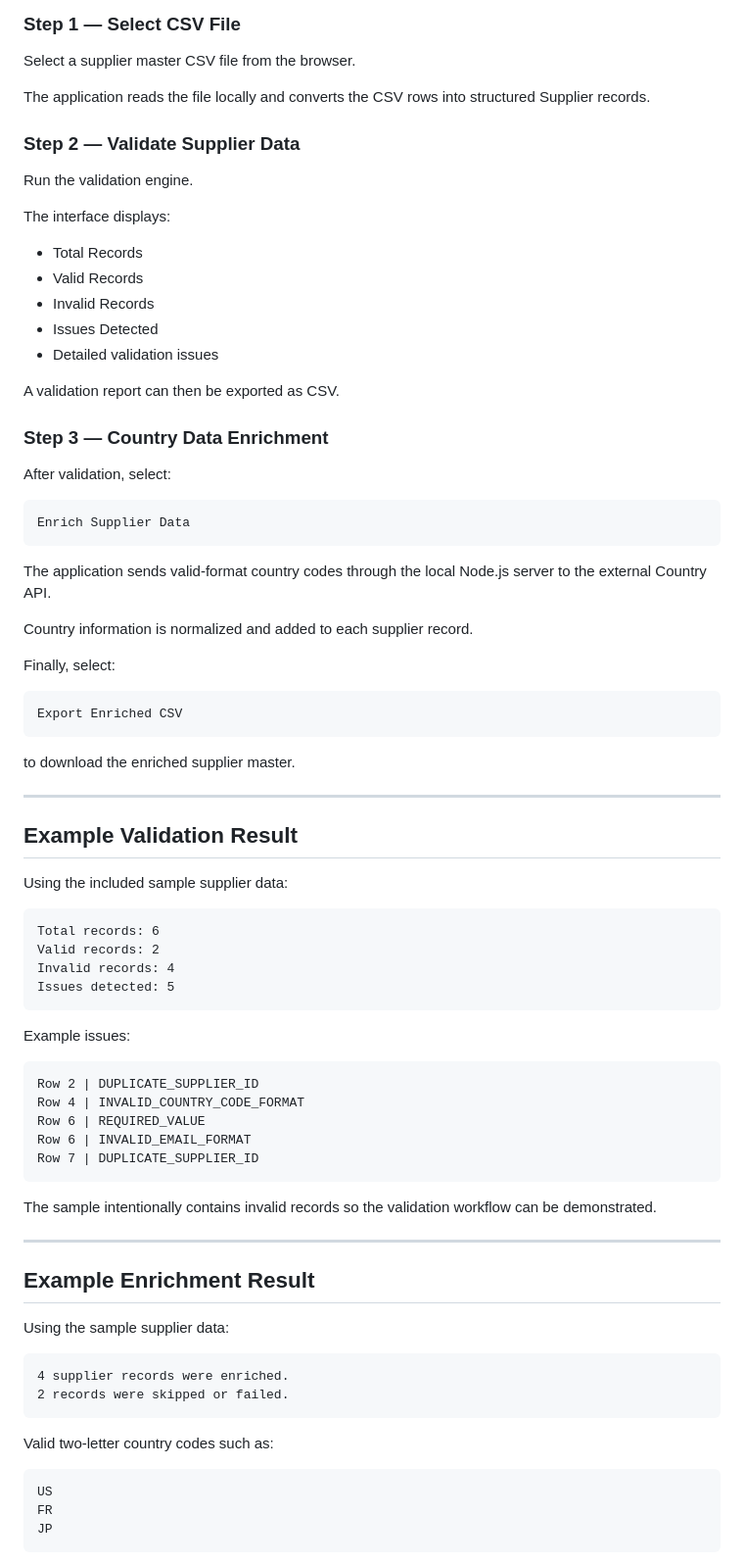
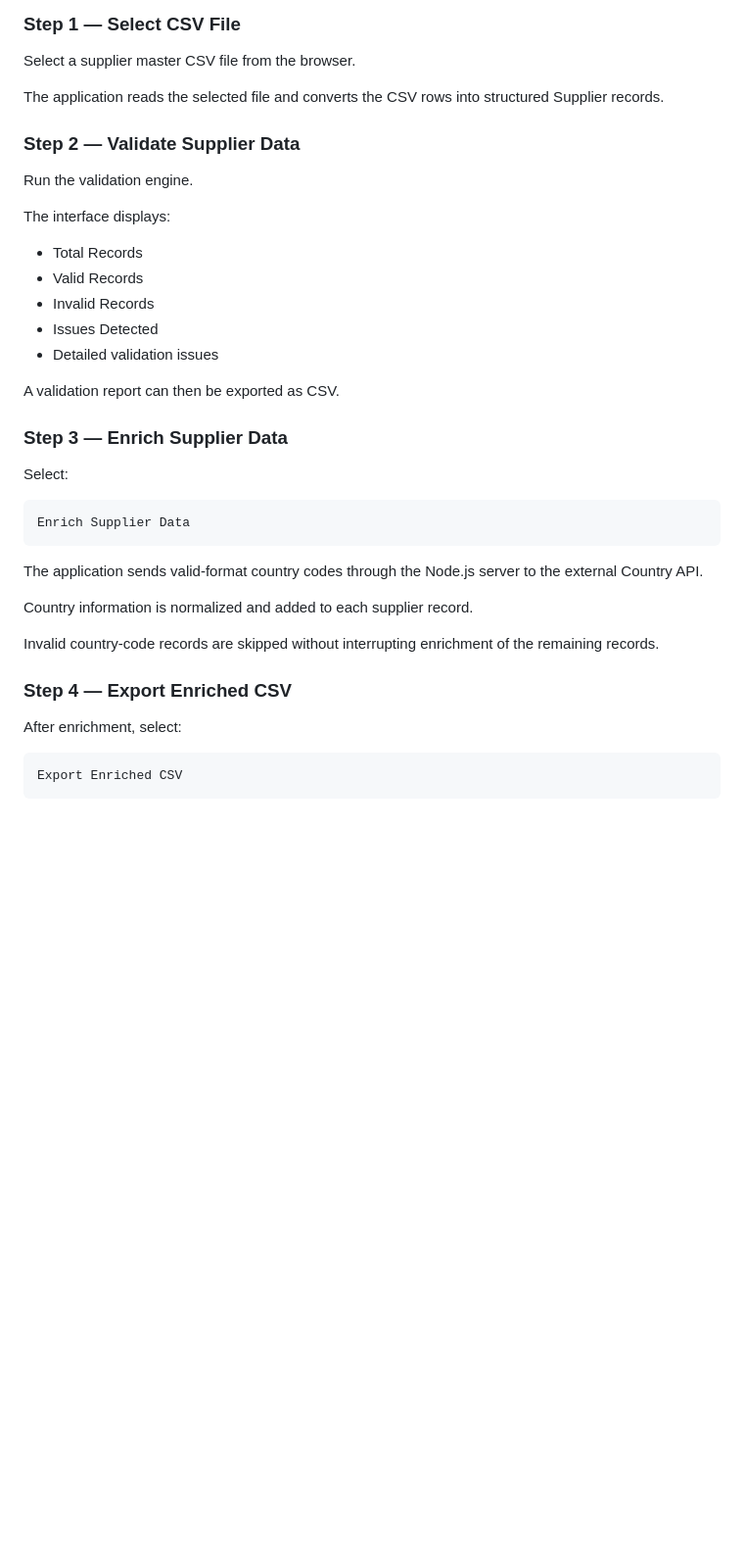
Before and after one commit to Seiko-K/typescript-csv-api-enricher, a Markdown page: README.md, the part around the change printed below. Shown: that part at 98% size. GitHub-like rendering; blank space fills up the shorter version.

````diff
--- a/README.md
+++ b/README.md
@@ -302,7 +435,7 @@ ENRICHED
 
 Select a supplier master CSV file from the browser.
 
-The application reads the file locally and converts the CSV rows into structured Supplier records.
+The application reads the selected file and converts the CSV rows into structured Supplier records.
 
 ### Step 2 — Validate Supplier Data
 
@@ -318,67 +451,25 @@ The interface displays:
 
 A validation report can then be exported as CSV.
 
-### Step 3 — Country Data Enrichment
+### Step 3 — Enrich Supplier Data
 
-After validation, select:
+Select:
 
 ```text
 Enrich Supplier Data
 ```
 
-The application sends valid-format country codes through the local Node.js server to the external Country API.
+The application sends valid-format country codes through the Node.js server to the external Country API.
 
 Country information is normalized and added to each supplier record.
 
-Finally, select:
+Invalid country-code records are skipped without interrupting enrichment of the remaining records.
+
+### Step 4 — Export Enriched CSV
+
+After enrichment, select:
 
 ```text
 Export Enriched CSV
 ```
 
-to download the enriched supplier master.
-
----
-
-## Example Validation Result
-
-Using the included sample supplier data:
-
-```text
-Total records: 6
-Valid records: 2
-Invalid records: 4
-Issues detected: 5
-```
-
-Example issues:
-
-```text
-Row 2 | DUPLICATE_SUPPLIER_ID
-Row 4 | INVALID_COUNTRY_CODE_FORMAT
-Row 6 | REQUIRED_VALUE
-Row 6 | INVALID_EMAIL_FORMAT
-Row 7 | DUPLICATE_SUPPLIER_ID
-```
-
-The sample intentionally contains invalid records so the validation workflow can be demonstrated.
-
----
-
-## Example Enrichment Result
-
-Using the sample supplier data:
-
-```text
-4 supplier records were enriched.
-2 records were skipped or failed.
-```
-
-Valid two-letter country codes such as:
-
-```text
-US
-FR
-JP
-```
-
````
Also changed, not shown: other parts of README.md (+160 -51 lines), images/enriched-csv-output.png (added), images/web-country-enrichment.png (added), images/web-validation-summary.png (added).
